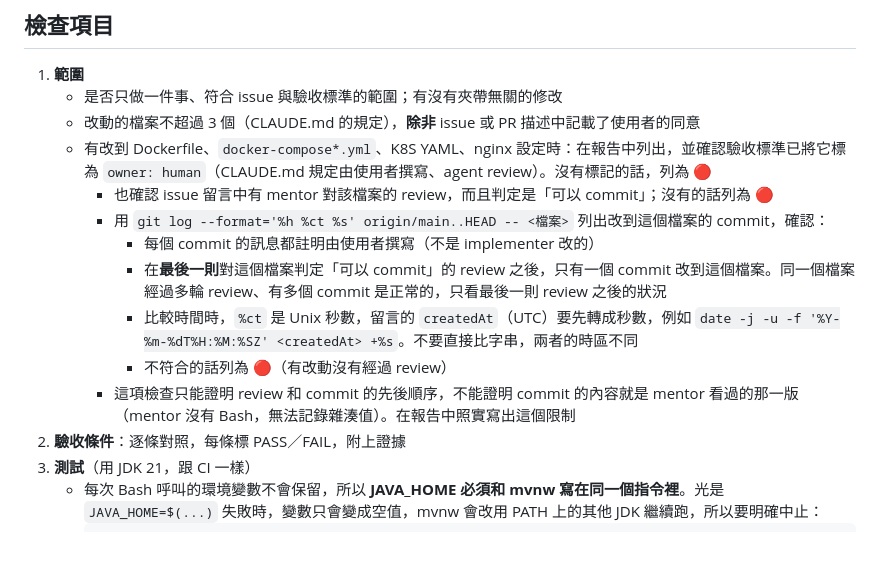
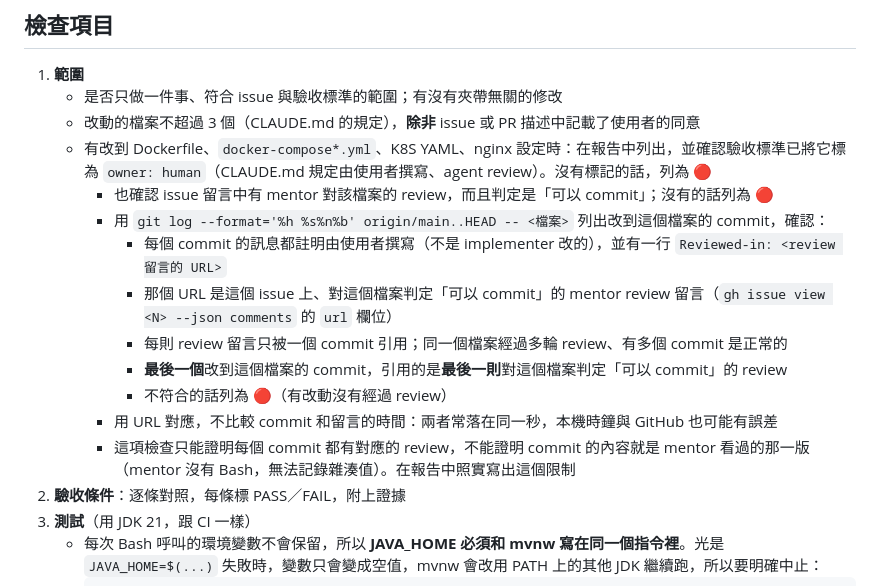
Before and after one commit to ruserxd/CodeManageSystem_ForNSTCproject, a Markdown page: .claude/agents/verifier.md, the part around the change. GitHub-like rendering; blank space fills up the shorter version.

Commit message:
chore: owner: human 檔案的 review 改用留言 URL 對應
- commit 訊息加上 Reviewed-in: <review 留言 URL>，verifier 用 URL 對應，不再比較時間（避免同一秒、時鐘誤差與 date 指令的平台差異）
- /ship ④ 寫明回到 mentor 流程時要貼新的 review 並附上 URL，以及同時有兩種檔案問題時的處理

Refs #32

Co-Authored-By: Claude Opus 5.5 <noreply@anthropic.com>

```diff
--- a/.claude/agents/verifier.md
+++ b/.claude/agents/verifier.md
@@ -39,12 +39,14 @@ gh pr checks <N>
    - 改動的檔案不超過 3 個（CLAUDE.md 的規定），**除非** issue 或 PR 描述中記載了使用者的同意
    - 有改到 Dockerfile、`docker-compose*.yml`、K8S YAML、nginx 設定時：在報告中列出，並確認驗收標準已將它標為 `owner: human`（CLAUDE.md 規定由使用者撰寫、agent review）。沒有標記的話，列為 🔴
      - 也確認 issue 留言中有 mentor 對該檔案的 review，而且判定是「可以 commit」；沒有的話列為 🔴
-     - 用 `git log --format='%h %ct %s' origin/main..HEAD -- <檔案>` 列出改到這個檔案的 commit，確認：
-       - 每個 commit 的訊息都註明由使用者撰寫（不是 implementer 改的）
-       - 在**最後一則**對這個檔案判定「可以 commit」的 review 之後，只有一個 commit 改到這個檔案。同一個檔案經過多輪 review、有多個 commit 是正常的，只看最後一則 review 之後的狀況
-       - 比較時間時，`%ct` 是 Unix 秒數，留言的 `createdAt`（UTC）要先轉成秒數，例如 `date -j -u -f '%Y-%m-%dT%H:%M:%SZ' <createdAt> +%s`。不要直接比字串，兩者的時區不同
+     - 用 `git log --format='%h %s%n%b' origin/main..HEAD -- <檔案>` 列出改到這個檔案的 commit，確認：
+       - 每個 commit 的訊息都註明由使用者撰寫（不是 implementer 改的），並有一行 `Reviewed-in: <review 留言的 URL>`
+       - 那個 URL 是這個 issue 上、對這個檔案判定「可以 commit」的 mentor review 留言（`gh issue view <N> --json comments` 的 `url` 欄位）
+       - 每則 review 留言只被一個 commit 引用；同一個檔案經過多輪 review、有多個 commit 是正常的
+       - **最後一個**改到這個檔案的 commit，引用的是**最後一則**對這個檔案判定「可以 commit」的 review
        - 不符合的話列為 🔴（有改動沒有經過 review）
-     - 這項檢查只能證明 review 和 commit 的先後順序，不能證明 commit 的內容就是 mentor 看過的那一版（mentor 沒有 Bash，無法記錄雜湊值）。在報告中照實寫出這個限制
+     - 用 URL 對應，不比較 commit 和留言的時間：兩者常落在同一秒，本機時鐘與 GitHub 也可能有誤差
+     - 這項檢查只能證明每個 commit 都有對應的 review，不能證明 commit 的內容就是 mentor 看過的那一版（mentor 沒有 Bash，無法記錄雜湊值）。在報告中照實寫出這個限制
 2. **驗收條件**：逐條對照，每條標 PASS／FAIL，附上證據
 3. **測試**（用 JDK 21，跟 CI 一樣）
    - 每次 Bash 呼叫的環境變數不會保留，所以 **JAVA_HOME 必須和 mvnw 寫在同一個指令裡**。光是 `JAVA_HOME=$(...)` 失敗時，變數只會變成空值，mvnw 會改用 PATH 上的其他 JDK 繼續跑，所以要明確中止：
```
Also changed, not shown: 1 other file.
